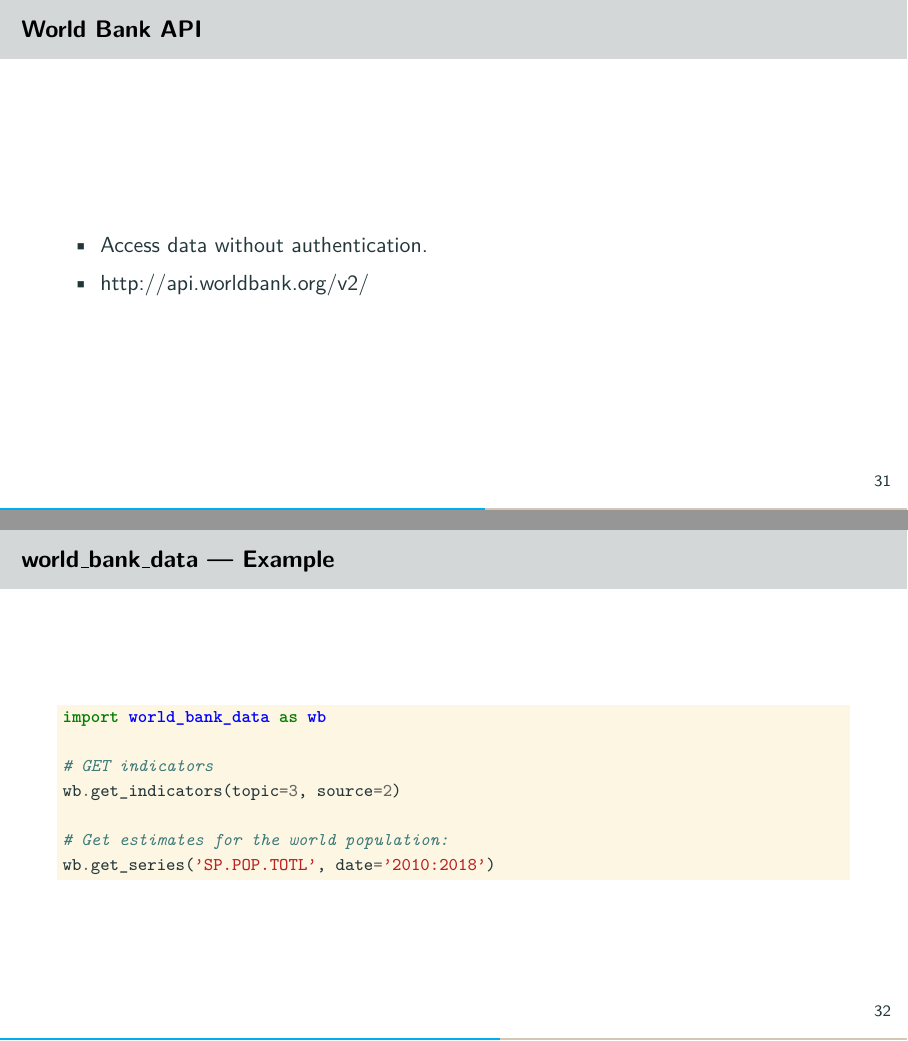
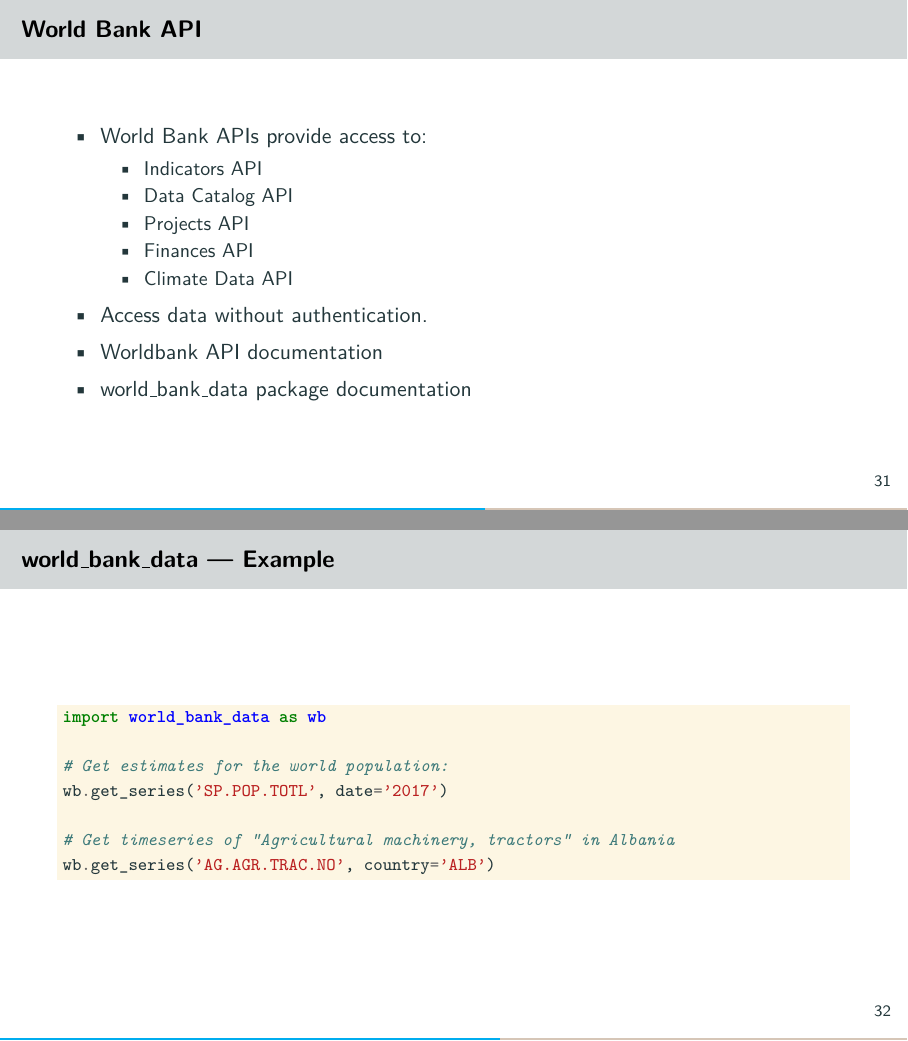
Before and after one commit to jharke/web_scraping_course, LaTeX slides (slides/slides.tex, which reads slides/apis.tex): pages 35 and 36 of 68, joined at a grey line. Compiled offline with pdfLaTeX.

Commit message:
Improved world bank API

```diff
--- a/slides/apis.tex
+++ b/slides/apis.tex
@@ -182,8 +182,17 @@
 \begin{frame}
     \frametitle{World Bank API}
     \begin{itemize}
+        \item World Bank APIs provide access to:
+        \begin{itemize}
+            \item Indicators API
+            \item Data Catalog API
+            \item Projects API
+            \item Finances API
+            \item Climate Data API
+        \end{itemize}
         \item Access data without authentication.
-        \item http://api.worldbank.org/v2/
+        \item \href{https://datahelpdesk.worldbank.org/knowledgebase/articles/889386-developer-information-overview}{Worldbank API documentation}
+        \item \href{https://github.com/mwouts/world_bank_data}{world\_bank\_data package documentation}
     \end{itemize}
 \end{frame}
 
@@ -192,18 +201,18 @@
 \begin{minted}{python}
 import world_bank_data as wb
 
-# GET indicators
-wb.get_indicators(topic=3, source=2)
+# Get estimates for the world population:
+wb.get_series('SP.POP.TOTL', date='2017')
 
-# Get estimates for the world population:
-wb.get_series('SP.POP.TOTL', date='2010:2018')
+# Get timeseries of "Agricultural machinery, tractors" in Albania
+wb.get_series('AG.AGR.TRAC.NO', country='ALB')
 \end{minted}
 \end{frame}
 
 \begin{frame}
     \frametitle{There might be APIs without a working package}
     \begin{itemize}
-        \item Check more general packages. For example, https://pandas-datareader.readthedocs.io/en/latest/readers/
+        \item Check more general packages. For example, \href{https://pandas-datareader.readthedocs.io/en/latest/readers/}{https://pandas-datareader.readthedocs.io/en/latest/readers/}
         \item Write your own functions.
     \end{itemize}
 \end{frame}
```
Also changed, not shown: codes/APIs/wb_api.py (+4 -4 lines), slides/slides.pdf, slides/apis.tex (2 more changed lines).
